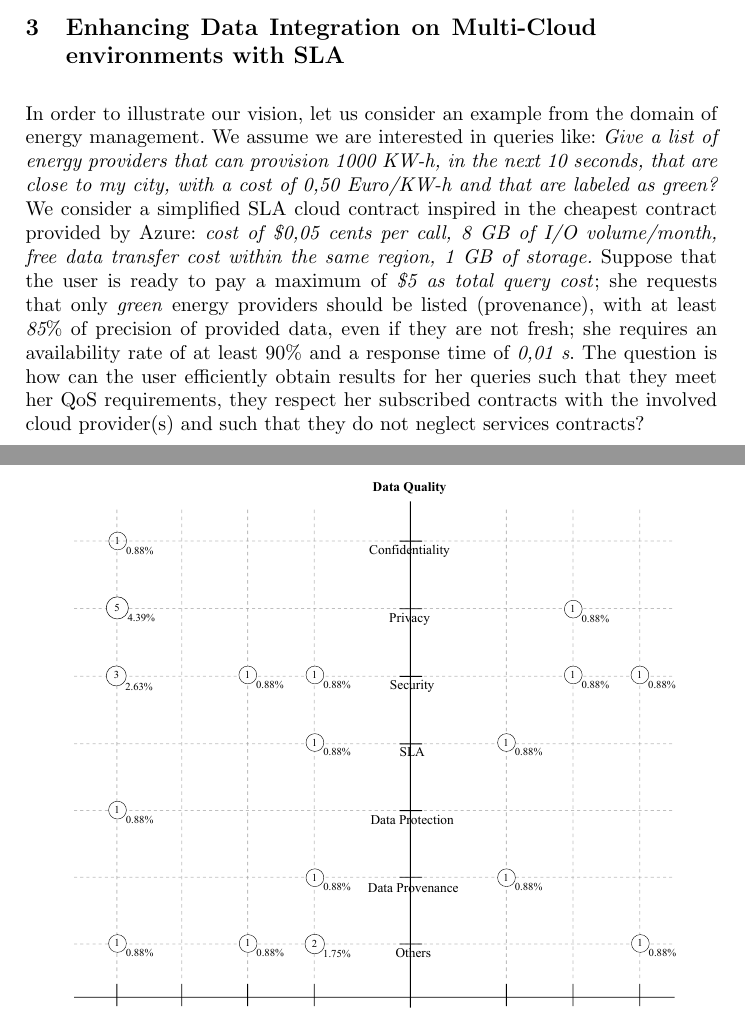
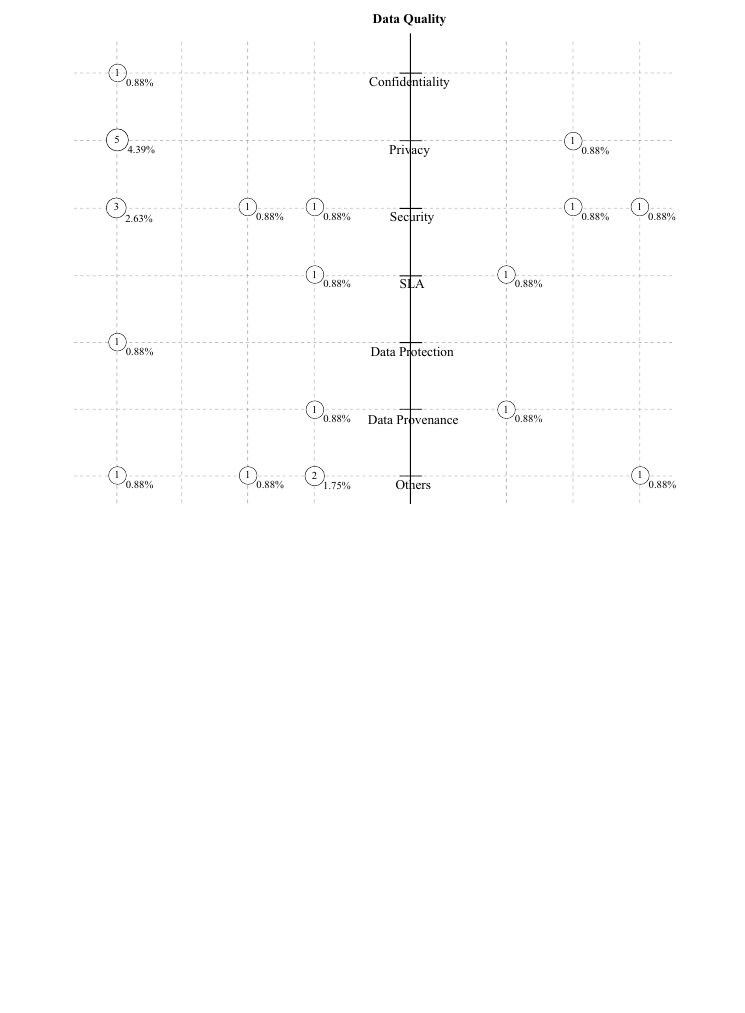
Before and after one commit to placidoneto/systematic-mapping, a LaTeX thesis (SysMapping-Daniel/v2-camera-ready/main.tex): two parts of pages 9 and 10 of 15 before the commit and part of page 10 of 12 after it, the two joined at a grey line, cut at the place of the change, the shorter picture padded with empty space. Compiled offline with pdfLaTeX.

Commit message:
Commenting the section 3.

```diff
--- a/SysMapping-Daniel/v2-camera-ready/main.tex
+++ b/SysMapping-Daniel/v2-camera-ready/main.tex
@@ -129,5 +129,5 @@
 % --------------------------------              -------------------------------- %
 
 %-[BEGIN]-----------------------------------------------------------------------
-\section{Enhancing  Data Integration on Multi-Cloud environments with SLA}\label{sec:approach}
+%\section{Enhancing  Data Integration on Multi-Cloud environments with SLA}\label{sec:approach}
 %-[END]-----------------------------------------------------------------------
```
Also changed, not shown: SysMapping-Daniel/v2-camera-ready/main.tex (2 more changed lines).
